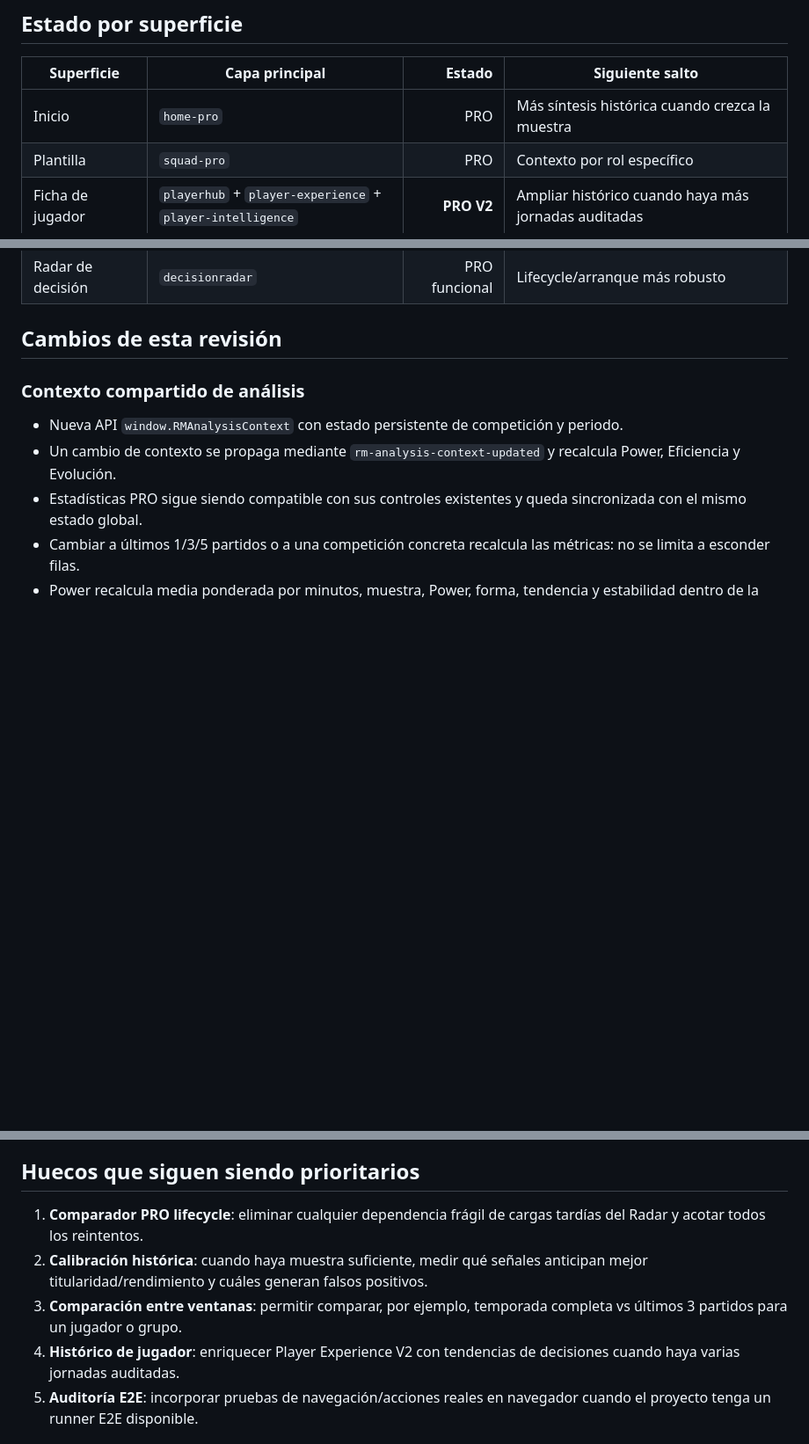
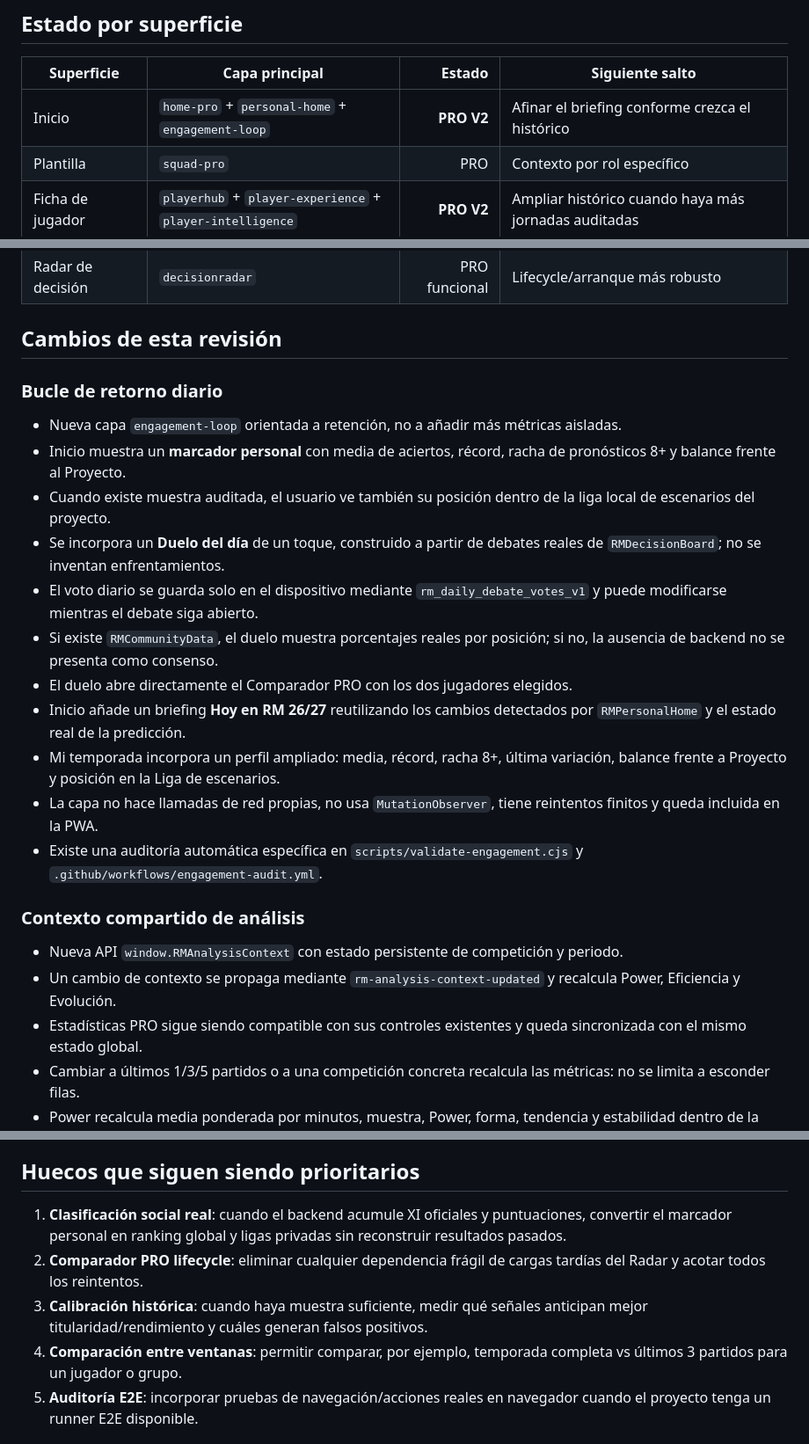
Before and after one commit to asiyejulikana54-commits/real-madrid-2627, a Markdown page: PRO_AUDIT.md, 3 parts joined by grey strips. Shown at 88% size. Drawn GitHub-style; blank space fills up the shorter version.

Commit message:
Documenta el bucle de retorno diario

```diff
--- a/PRO_AUDIT.md
+++ b/PRO_AUDIT.md
@@ -21,7 +21,7 @@ Una sección se considera **PRO** cuando cumple, en lo aplicable, estos criterio
 
 | Superficie | Capa principal | Estado | Siguiente salto |
 |---|---|---:|---|
-| Inicio | `home-pro` | PRO | Más síntesis histórica cuando crezca la muestra |
+| Inicio | `home-pro` + `personal-home` + `engagement-loop` | **PRO V2** | Afinar el briefing conforme crezca el histórico |
 | Plantilla | `squad-pro` | PRO | Contexto por rol específico |
 | Ficha de jugador | `playerhub` + `player-experience` + `player-intelligence` | **PRO V2** | Ampliar histórico cuando haya más jornadas auditadas |
 | Estadísticas | `stats-pro` | **PRO V2** | Vistas personales nombradas / exportación filtrada |
@@ -41,6 +41,20 @@ Una sección se considera **PRO** cuando cumple, en lo aplicable, estos criterio
 | Radar de decisión | `decisionradar` | PRO funcional | Lifecycle/arranque más robusto |
 
 ## Cambios de esta revisión
+
+### Bucle de retorno diario
+
+- Nueva capa `engagement-loop` orientada a retención, no a añadir más métricas aisladas.
+- Inicio muestra un **marcador personal** con media de aciertos, récord, racha de pronósticos 8+ y balance frente al Proyecto.
+- Cuando existe muestra auditada, el usuario ve también su posición dentro de la liga local de escenarios del proyecto.
+- Se incorpora un **Duelo del día** de un toque, construido a partir de debates reales de `RMDecisionBoard`; no se inventan enfrentamientos.
+- El voto diario se guarda solo en el dispositivo mediante `rm_daily_debate_votes_v1` y puede modificarse mientras el debate siga abierto.
+- Si existe `RMCommunityData`, el duelo muestra porcentajes reales por posición; si no, la ausencia de backend no se presenta como consenso.
+- El duelo abre directamente el Comparador PRO con los dos jugadores elegidos.
+- Inicio añade un briefing **Hoy en RM 26/27** reutilizando los cambios detectados por `RMPersonalHome` y el estado real de la predicción.
+- Mi temporada incorpora un perfil ampliado: media, récord, racha 8+, última variación, balance frente a Proyecto y posición en la Liga de escenarios.
+- La capa no hace llamadas de red propias, no usa `MutationObserver`, tiene reintentos finitos y queda incluida en la PWA.
+- Existe una auditoría automática específica en `scripts/validate-engagement.cjs` y `.github/workflows/engagement-audit.yml`.
 
 ### Contexto compartido de análisis
 
@@ -89,10 +103,10 @@ Una sección se considera **PRO** cuando cumple, en lo aplicable, estos criterio
 
 ## Huecos que siguen siendo prioritarios
 
-1. **Comparador PRO lifecycle**: eliminar cualquier dependencia frágil de cargas tardías del Radar y acotar todos los reintentos.
-2. **Calibración histórica**: cuando haya muestra suficiente, medir qué señales anticipan mejor titularidad/rendimiento y cuáles generan falsos positivos.
-3. **Comparación entre ventanas**: permitir comparar, por ejemplo, temporada completa vs últimos 3 partidos para un jugador o grupo.
-4. **Histórico de jugador**: enriquecer Player Experience V2 con tendencias de decisiones cuando haya varias jornadas auditadas.
+1. **Clasificación social real**: cuando el backend acumule XI oficiales y puntuaciones, convertir el marcador personal en ranking global y ligas privadas sin reconstruir resultados pasados.
+2. **Comparador PRO lifecycle**: eliminar cualquier dependencia frágil de cargas tardías del Radar y acotar todos los reintentos.
+3. **Calibración histórica**: cuando haya muestra suficiente, medir qué señales anticipan mejor titularidad/rendimiento y cuáles generan falsos positivos.
+4. **Comparación entre ventanas**: permitir comparar, por ejemplo, temporada completa vs últimos 3 partidos para un jugador o grupo.
 5. **Auditoría E2E**: incorporar pruebas de navegación/acciones reales en navegador cuando el proyecto tenga un runner E2E disponible.
 
 ## Regla de mantenimiento
```
Also changed, not shown: other parts of PRO_AUDIT.md (+1 -1 lines).
